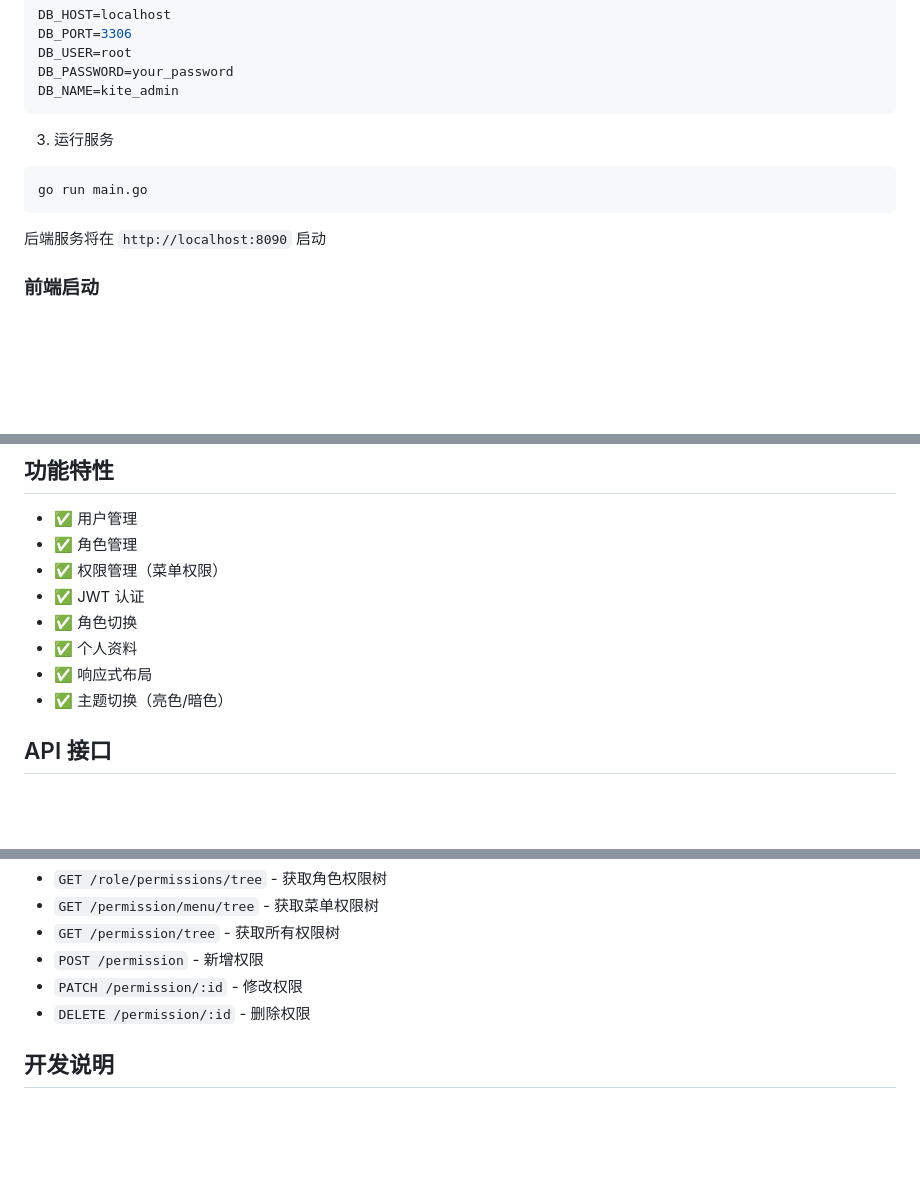
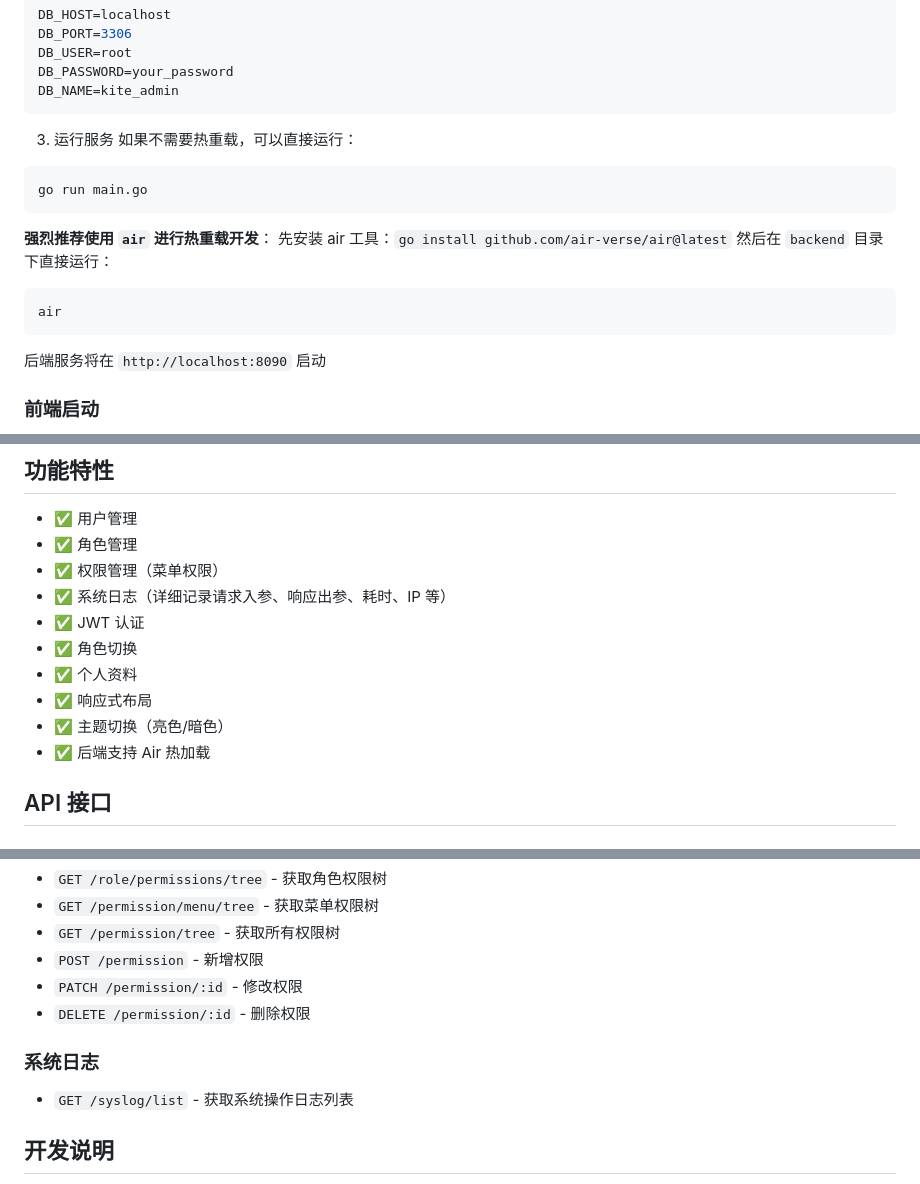
Before and after one commit to lizhixu/kite-admin, a Markdown page: README.md, 3 parts joined by grey strips. GitHub-like rendering; blank space fills up the shorter version.

Commit message:
Document Air hot-reload and system logs in README
Update README to add run options and developer conveniences: show direct `go run main.go` option and strongly recommend using `air` for hot-reload with install/run instructions. Also update features to include system logs and backend Air hot-reload support, and document the new API endpoint `GET /syslog/list` for fetching system operation logs.

````diff
--- a/README.md
+++ b/README.md
@@ -70,8 +70,16 @@ DB_NAME=kite_admin
 ```
 
 3. 运行服务
+如果不需要热重载，可以直接运行：
 ```bash
 go run main.go
+```
+
+**强烈推荐使用 `air` 进行热重载开发**：
+先安装 air 工具：`go install github.com/air-verse/air@latest`
+然后在 `backend` 目录下直接运行：
+```bash
+air
 ```
 
 后端服务将在 `http://localhost:8090` 启动
@@ -101,11 +109,13 @@ pnpm run dev
 - ✅ 用户管理
 - ✅ 角色管理
 - ✅ 权限管理（菜单权限）
+- ✅ 系统日志（详细记录请求入参、响应出参、耗时、IP 等）
 - ✅ JWT 认证
 - ✅ 角色切换
 - ✅ 个人资料
 - ✅ 响应式布局
 - ✅ 主题切换（亮色/暗色）
+- ✅ 后端支持 Air 热加载
 
 ## API 接口
 
@@ -138,6 +148,9 @@ pnpm run dev
 - `PATCH /permission/:id` - 修改权限
 - `DELETE /permission/:id` - 删除权限
 
+### 系统日志
+- `GET /syslog/list` - 获取系统操作日志列表
+
 ## 开发说明
 
 - 后端使用环境变量配置，修改 `.env` 文件后需重启服务
````
